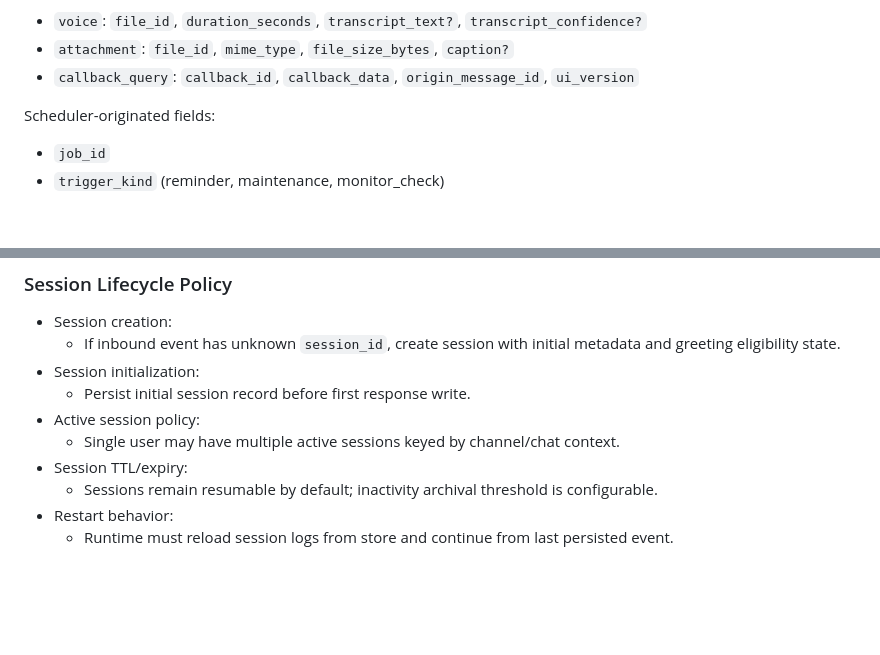
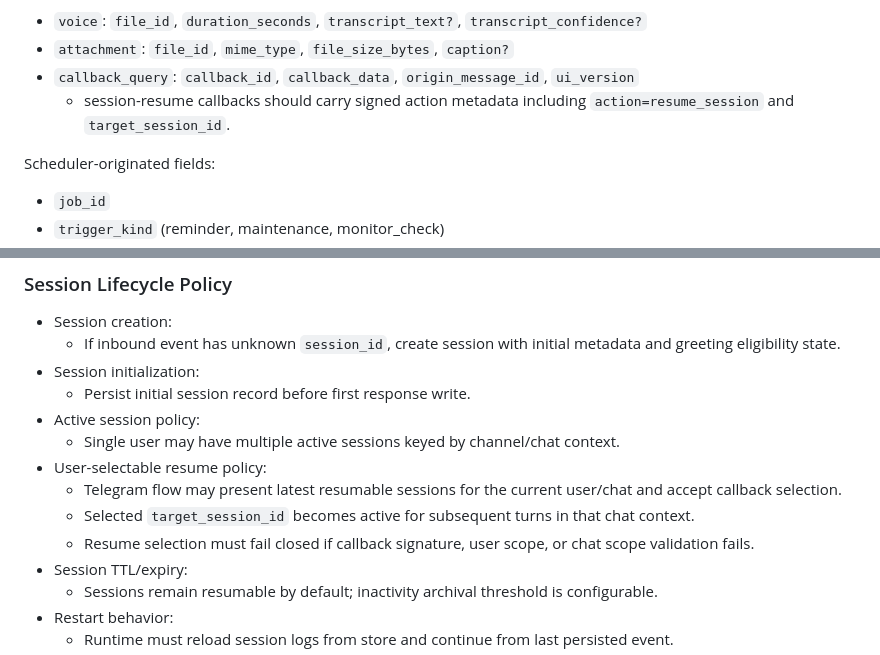
Before and after one commit to yogson/private-claw, a Markdown page: docs/assistant_v1/ASSISTANT_V1_TECHNICAL_SPECIFICATION.md, 2 parts joined by grey strips. Rendered like a GitHub page; blank space fills up the shorter version.

Commit message:
docs(telegram): add planned session resume selection flow
Document Telegram UX and contract updates for listing recent sessions and selecting one to resume, and reflect the feature in Phase 3 implementation planning and success criteria.

```diff
--- a/docs/assistant_v1/ASSISTANT_V1_TECHNICAL_SPECIFICATION.md
+++ b/docs/assistant_v1/ASSISTANT_V1_TECHNICAL_SPECIFICATION.md
@@ -101,6 +101,7 @@ Voice/attachment metadata:
 - `voice`: `file_id`, `duration_seconds`, `transcript_text?`, `transcript_confidence?`
 - `attachment`: `file_id`, `mime_type`, `file_size_bytes`, `caption?`
 - `callback_query`: `callback_id`, `callback_data`, `origin_message_id`, `ui_version`
+  - session-resume callbacks should carry signed action metadata including `action=resume_session` and `target_session_id`.
 
 Scheduler-originated fields:
 - `job_id`
@@ -210,6 +211,10 @@ Telegram voice input note:
   - Persist initial session record before first response write.
 - Active session policy:
   - Single user may have multiple active sessions keyed by channel/chat context.
+- User-selectable resume policy:
+  - Telegram flow may present latest resumable sessions for the current user/chat and accept callback selection.
+  - Selected `target_session_id` becomes active for subsequent turns in that chat context.
+  - Resume selection must fail closed if callback signature, user scope, or chat scope validation fails.
 - Session TTL/expiry:
   - Sessions remain resumable by default; inactivity archival threshold is configurable.
 - Restart behavior:
```
Also changed, not shown: docs/assistant_v1/ASSISTANT_V1_IMPLEMENTATION_PLAN.md (+3 -0 lines), 1 other file.
